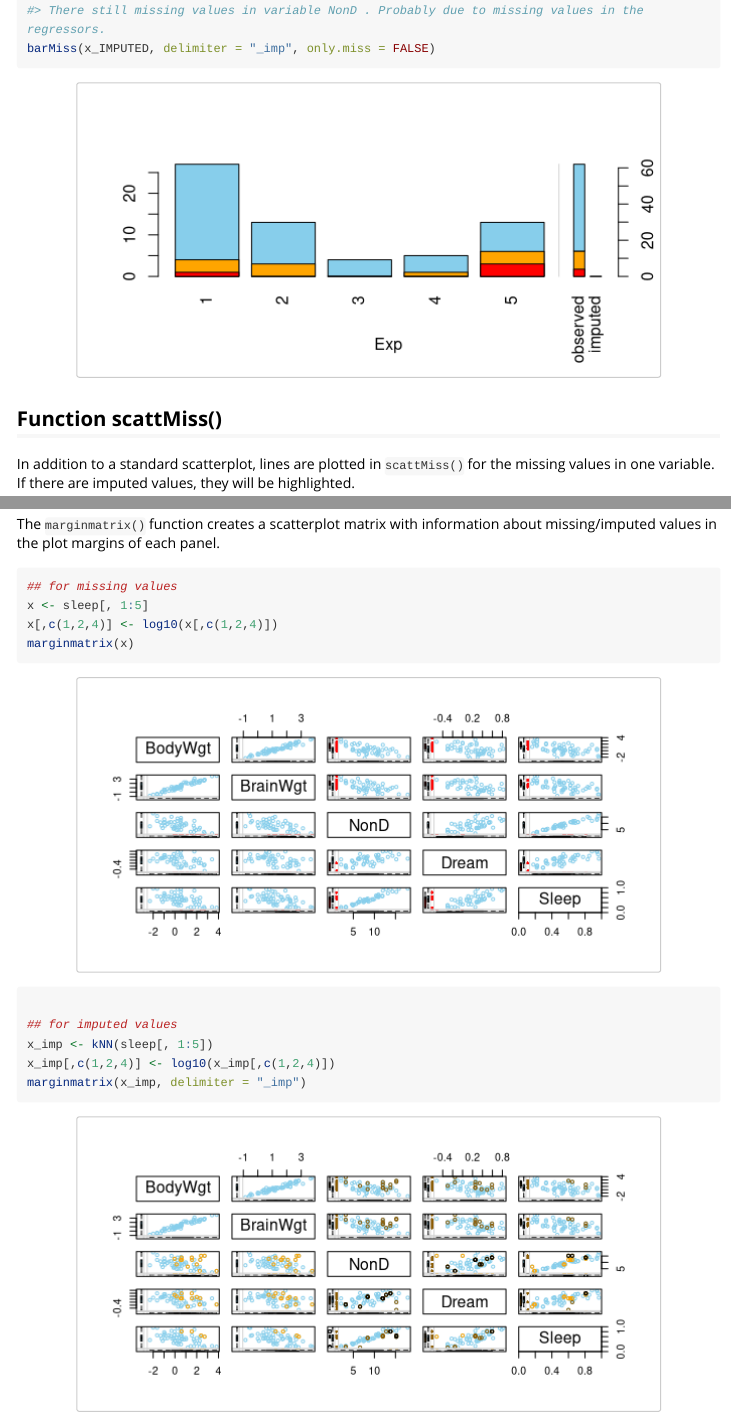
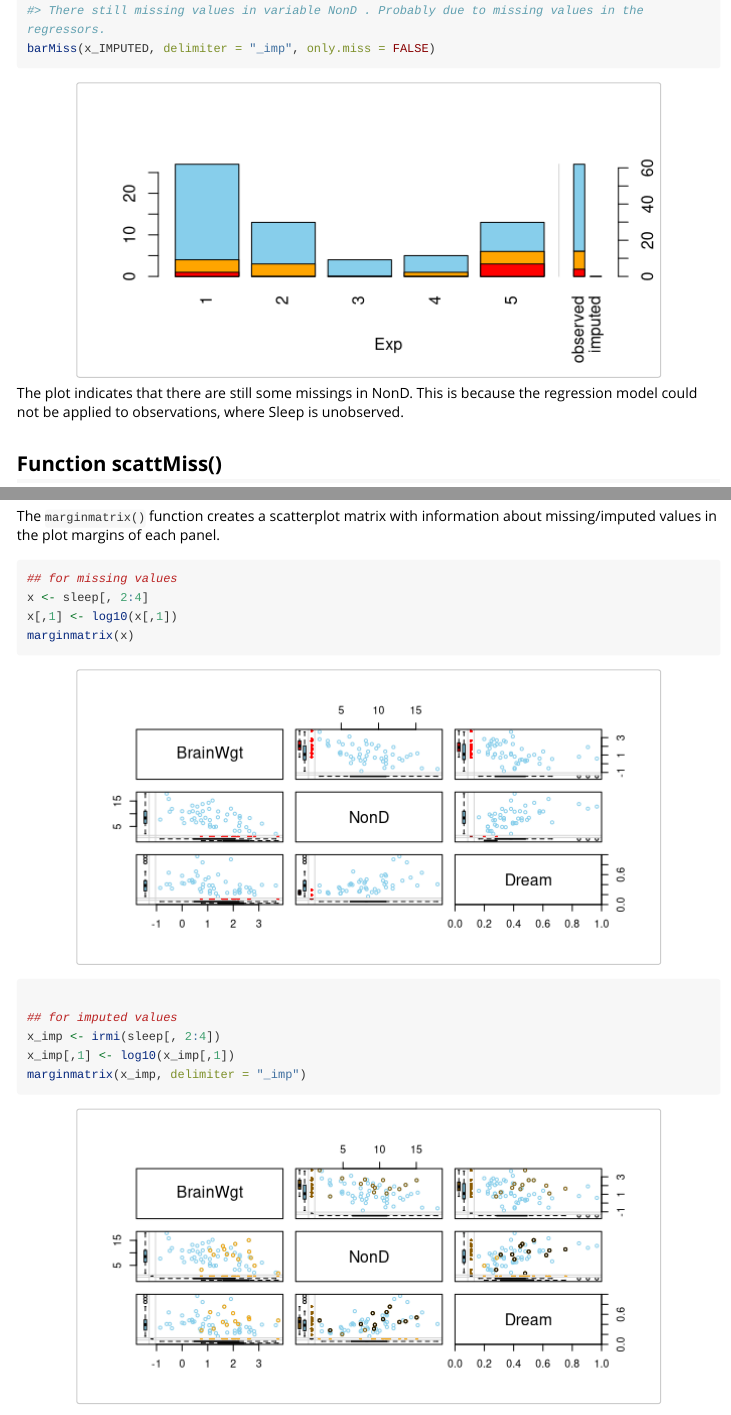
Before and after one commit to statistikat/VIM, an R Markdown document (vignettes/VisualImp.Rmd): the page in a window 1100 px wide, from 2180 px down, and a second part further down, joined at a grey line. Rendered offline with R 4.5, knitr and Pandoc, with nearby package versions; code that draws random numbers runs with fixed seeds of ours; long lines of code are wrapped.

Commit message:
some corrections in VisualImp.Rmd

````diff
--- a/vignettes/VisualImp.Rmd
+++ b/vignettes/VisualImp.Rmd
@@ -68,6 +68,7 @@ barMiss(x, only.miss = FALSE)
 x_IMPUTED <- regressionImp(NonD ~ Sleep, data = x)
 barMiss(x_IMPUTED, delimiter = "_imp", only.miss = FALSE)
 ```
+The plot indicates that there are still some missings in NonD. This is because the regression model could not be applied to observations, where Sleep is unobserved.
 
 
 ## Function scattMiss()
@@ -154,12 +155,12 @@ The `marginmatrix()` function creates a scatterplot matrix with information abou
 
 ```{r warning=FALSE}
 ## for missing values
-x <- sleep[, 1:5]
-x[,c(1,2,4)] <- log10(x[,c(1,2,4)])
+x <- sleep[, 2:4]
+x[,1] <- log10(x[,1])
 marginmatrix(x)
 
 ## for imputed values
-x_imp <- kNN(sleep[, 1:5])
-x_imp[,c(1,2,4)] <- log10(x_imp[,c(1,2,4)])
+x_imp <- irmi(sleep[, 2:4])
+x_imp[,1] <- log10(x_imp[,1])
 marginmatrix(x_imp, delimiter = "_imp")
 ```
````
Also changed, not shown: vignettes/VisualImp.Rmd (2 more changed lines).
